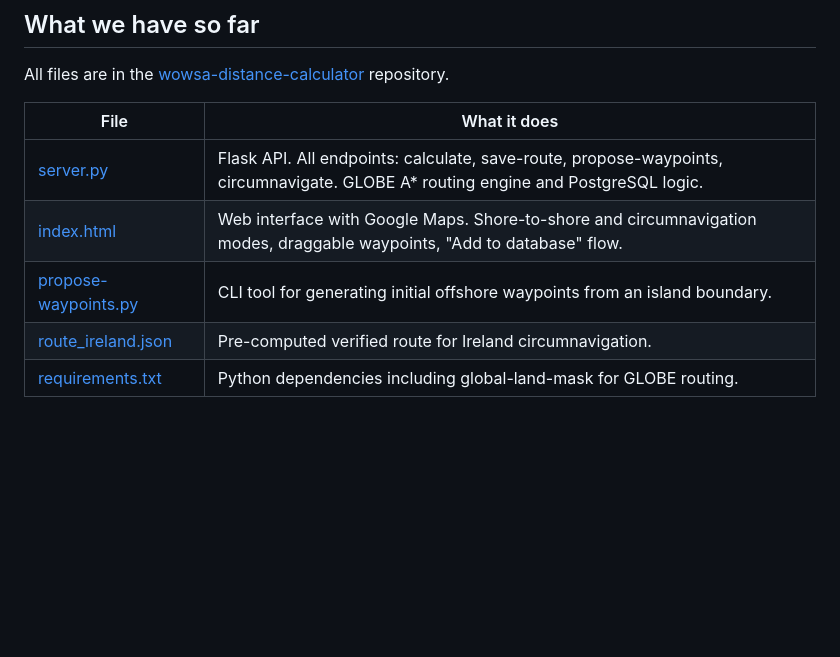
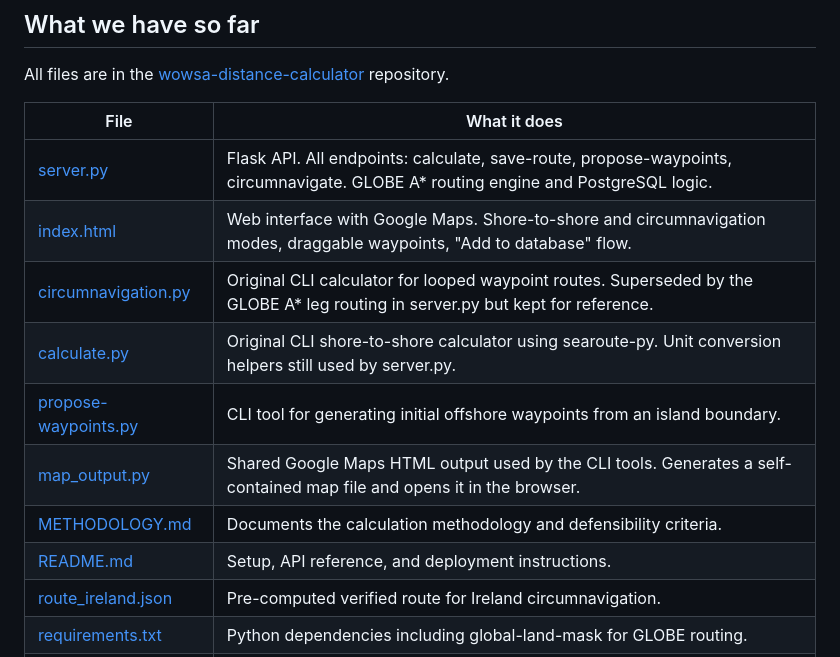
Before and after one commit to rose2023va/wowsa-distance-calculator, a Markdown page: brief-zerosixzero.md, the part around one of its changes. GitHub-like rendering; blank space fills up the shorter version.

Commit message:
List all repo files in brief, with accurate descriptions
Co-Authored-By: Claude Sonnet 4.6 <noreply@anthropic.com>

```diff
--- a/brief-zerosixzero.md
+++ b/brief-zerosixzero.md
@@ -82,6 +82,11 @@ All files are in the [wowsa-distance-calculator](https://github.com/rose2023va/w
 |---|---|
 | [server.py](https://github.com/rose2023va/wowsa-distance-calculator/blob/main/server.py) | Flask API. All endpoints: calculate, save-route, propose-waypoints, circumnavigate. GLOBE A* routing engine and PostgreSQL logic. |
 | [index.html](https://github.com/rose2023va/wowsa-distance-calculator/blob/main/index.html) | Web interface with Google Maps. Shore-to-shore and circumnavigation modes, draggable waypoints, "Add to database" flow. |
+| [circumnavigation.py](https://github.com/rose2023va/wowsa-distance-calculator/blob/main/circumnavigation.py) | Original CLI calculator for looped waypoint routes. Superseded by the GLOBE A* leg routing in server.py but kept for reference. |
+| [calculate.py](https://github.com/rose2023va/wowsa-distance-calculator/blob/main/calculate.py) | Original CLI shore-to-shore calculator using searoute-py. Unit conversion helpers still used by server.py. |
 | [propose-waypoints.py](https://github.com/rose2023va/wowsa-distance-calculator/blob/main/propose-waypoints.py) | CLI tool for generating initial offshore waypoints from an island boundary. |
+| [map_output.py](https://github.com/rose2023va/wowsa-distance-calculator/blob/main/map_output.py) | Shared Google Maps HTML output used by the CLI tools. Generates a self-contained map file and opens it in the browser. |
+| [METHODOLOGY.md](https://github.com/rose2023va/wowsa-distance-calculator/blob/main/METHODOLOGY.md) | Documents the calculation methodology and defensibility criteria. |
+| [README.md](https://github.com/rose2023va/wowsa-distance-calculator/blob/main/README.md) | Setup, API reference, and deployment instructions. |
 | [route_ireland.json](https://github.com/rose2023va/wowsa-distance-calculator/blob/main/route_ireland.json) | Pre-computed verified route for Ireland circumnavigation. |
 | [requirements.txt](https://github.com/rose2023va/wowsa-distance-calculator/blob/main/requirements.txt) | Python dependencies including global-land-mask for GLOBE routing. |
```
Also changed, not shown: other parts of brief-zerosixzero.md (+1 -0 lines).
